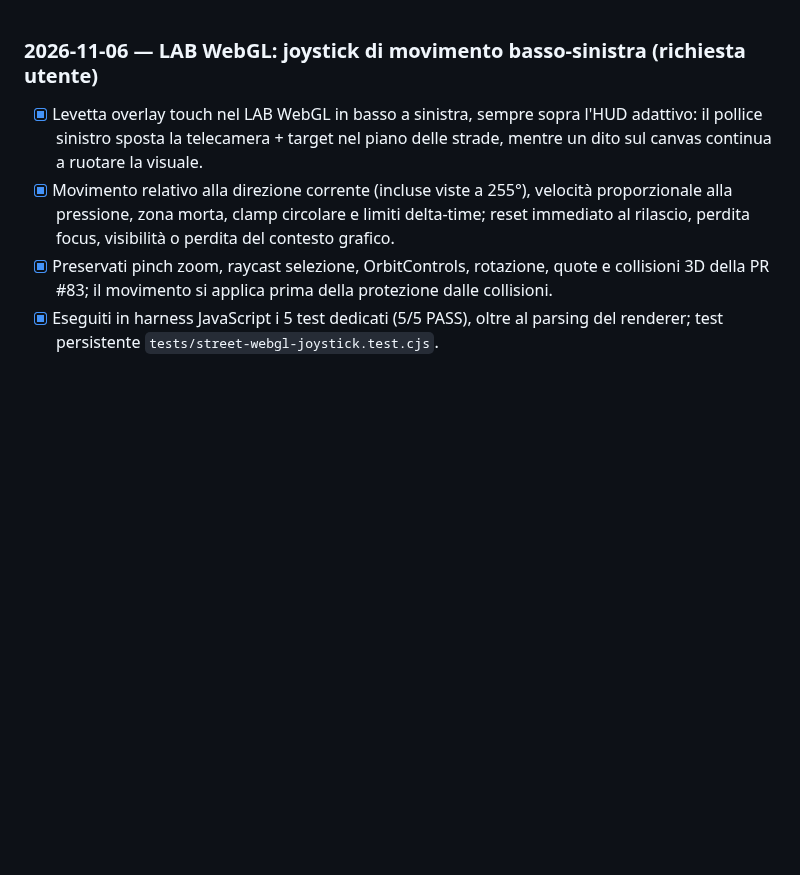
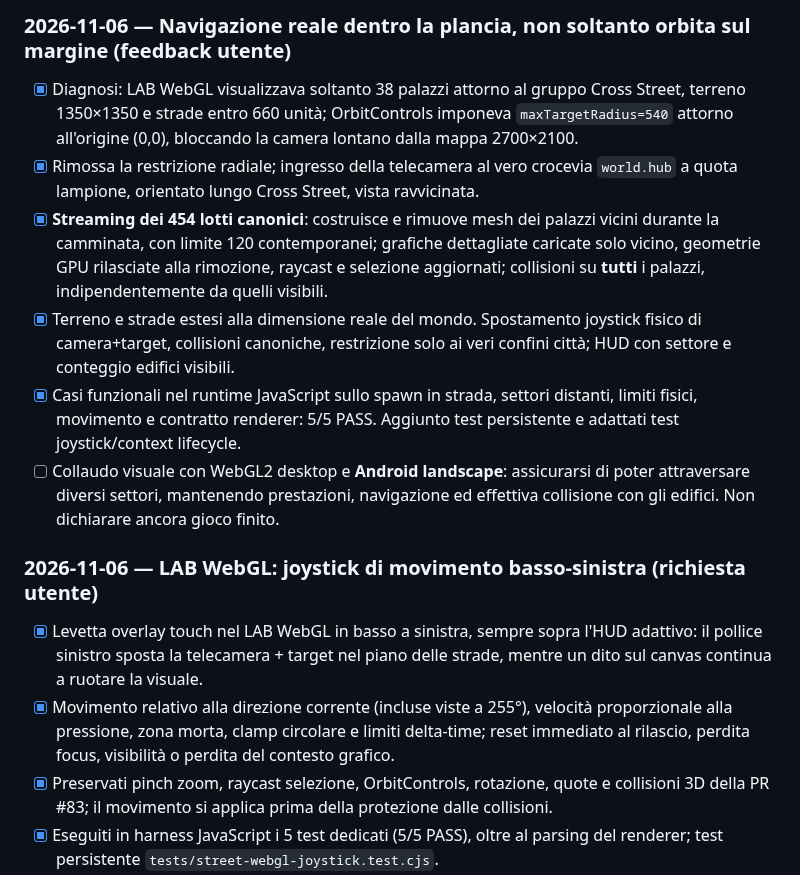
Before and after one commit to CzekUns/Rtsmobile, a Markdown page: quartieri-ombra/ROADMAP.md, the part around the change. Rendered like a GitHub page; blank space fills up the shorter version.

Commit message:
docs(qo): record fixed full-map walking and remaining mobile QA

```diff
--- a/quartieri-ombra/ROADMAP.md
+++ b/quartieri-ombra/ROADMAP.md
@@ -1,3 +1,11 @@
+### 2026-11-06 — Navigazione reale dentro la plancia, non soltanto orbita sul margine (feedback utente)
+- [x] Diagnosi: LAB WebGL visualizzava soltanto 38 palazzi attorno al gruppo Cross Street, terreno 1350×1350 e strade entro 660 unità; OrbitControls imponeva `maxTargetRadius=540` attorno all'origine (0,0), bloccando la camera lontano dalla mappa 2700×2100.
+- [x] Rimossa la restrizione radiale; ingresso della telecamera al vero crocevia `world.hub` a quota lampione, orientato lungo Cross Street, vista ravvicinata.
+- [x] **Streaming dei 454 lotti canonici**: costruisce e rimuove mesh dei palazzi vicini durante la camminata, con limite 120 contemporanei; grafiche dettagliate caricate solo vicino, geometrie GPU rilasciate alla rimozione, raycast e selezione aggiornati; collisioni su **tutti** i palazzi, indipendentemente da quelli visibili.
+- [x] Terreno e strade estesi alla dimensione reale del mondo. Spostamento joystick fisico di camera+target, collisioni canoniche, restrizione solo ai veri confini città; HUD con settore e conteggio edifici visibili.
+- [x] Casi funzionali nel runtime JavaScript sullo spawn in strada, settori distanti, limiti fisici, movimento e contratto renderer: 5/5 PASS. Aggiunto test persistente e adattati test joystick/context lifecycle.
+- [ ] Collaudo visuale con WebGL2 desktop e **Android landscape**: assicurarsi di poter attraversare diversi settori, mantenendo prestazioni, navigazione ed effettiva collisione con gli edifici. Non dichiarare ancora gioco finito.
+
 ### 2026-11-06 — LAB WebGL: joystick di movimento basso-sinistra (richiesta utente)
 - [x] Levetta overlay touch nel LAB WebGL in basso a sinistra, sempre sopra l'HUD adattivo: il pollice sinistro sposta la telecamera + target nel piano delle strade, mentre un dito sul canvas continua a ruotare la visuale.
 - [x] Movimento relativo alla direzione corrente (incluse viste a 255°), velocità proporzionale alla pressione, zona morta, clamp circolare e limiti delta-time; reset immediato al rilascio, perdita focus, visibilità o perdita del contesto grafico.
```
